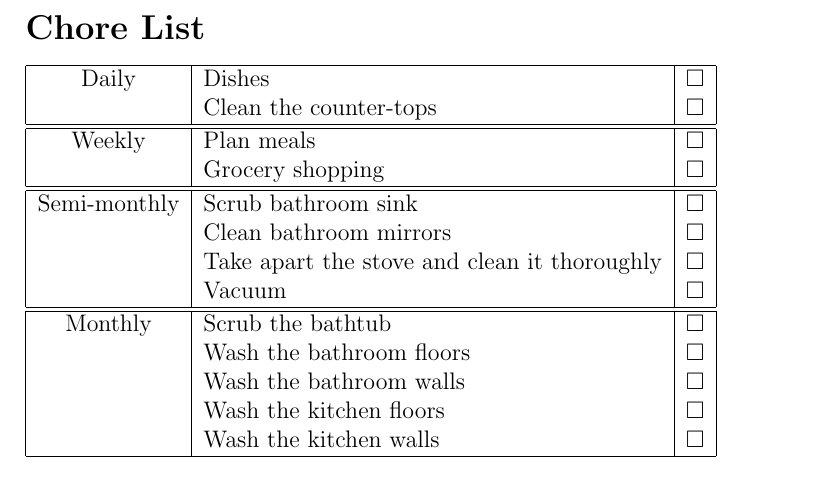
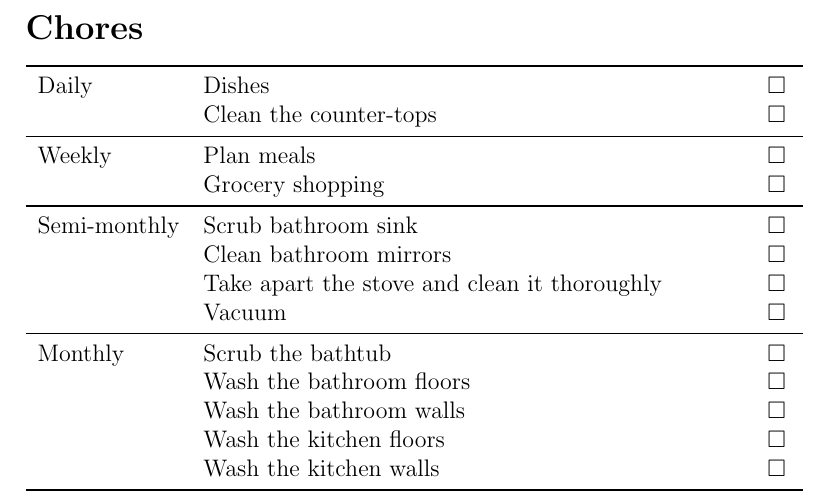
Before and after one commit to wbkboyer/LaTeXForTheMasses, a LaTeX document (Household/ChoreList/ChoreList.tex): part of the page, cut at the place of the change. Compiled offline with pdfLaTeX.

Commit message:
Changed `tabular` to `tabularx` to fit whole text width. Horizontal rules now using `booktabs` for nice spacing. Items on list can now be added with the `\todo` macro to make the source prettier.

```diff
--- a/Household/ChoreList/ChoreList.tex
+++ b/Household/ChoreList/ChoreList.tex
@@ -1,4 +1,6 @@
-% Author: Wanda Boyer (wbkboyer@gmail.com)
+% Author: 	Wanda Boyer (wbkboyer@gmail.com)
+% 			Ross Churchley (ross@rosschurchley.com)
 
 \documentclass[12pt]{article}
+
 \usepackage{amssymb}
@@ -5,22 +11,4 @@
 \begin{document}
 
-\section*{Chore List}
+\section*{Chores}
 
-\begin{tabular}{|c|l|r|}
-  \hline
-  Daily						& Dishes & $\Box$ \\
-									& Clean the counter-tops & $\Box$ \\ \cline{2-2}
-  \hline \hline
-	Weekly					& Plan meals \hspace*{45mm}& $\Box$ \\
-									& Grocery shopping & $\Box$ \\ \cline{2-2}
-  \hline \hline
-	Semi-monthly		& Scrub bathroom sink & $\Box$ \\
-									& Clean bathroom mirrors & $\Box$ \\
-									& Take apart the stove and clean it thoroughly & $\Box$ \\
-									& Vacuum & $\Box$ \\ \cline{2-2}
-  \hline \hline
-	 Monthly				& Scrub the bathtub & $\Box$ \\
-									&	Wash the bathroom floors & $\Box$ \\
-									&	Wash the bathroom walls & $\Box$ \\
-									&	Wash the kitchen floors & $\Box$ \\
-									&	Wash the kitchen walls & $\Box$ \\ \cline{2-2}
@@ -30,5 +15,33 @@
-  \hline
-\end{tabular}
+\begin{tabularx}{\textwidth}{lXm{1em}}
+	\toprule
+	Daily
+		\todo{ 		Dishes 											}
+		\todo{		Clean the counter-tops							}
+	%
+	\midrule
+	Weekly
+		\todo{ 		Plan meals										}
+		\todo{ 		Grocery shopping 								}
+	%
+	\midrule
+	Semi-monthly
+		\todo{ 		Scrub bathroom sink 							}
+		\todo{ 		Clean bathroom mirrors 							}
+		\todo{ 		Take apart the stove and clean it thoroughly 	}
+		\todo{ 		Vacuum 											}
+  \midrule
+	 Monthly
+	 	\todo{ 		Scrub the bathtub 								}
+		\todo{		Wash the bathroom floors 						}
+		\todo{		Wash the bathroom walls 						}
+		\todo{		Wash the kitchen floors 						}
+		\todo{		Wash the kitchen walls 							}
+  \midrule
+	 Yearly
+	 	\todo{		Dispose of gnarly clothing (i.e.\ has holes)	}
+		\todo{ 		Dispose of old papers 							}
+  \bottomrule
+\end{tabularx}
 
 
 \end{document}
```
Also changed, not shown: Household/ChoreList/ChoreList.pdf, Household/ChoreList/ChoreList.tex (7 more changed lines).
